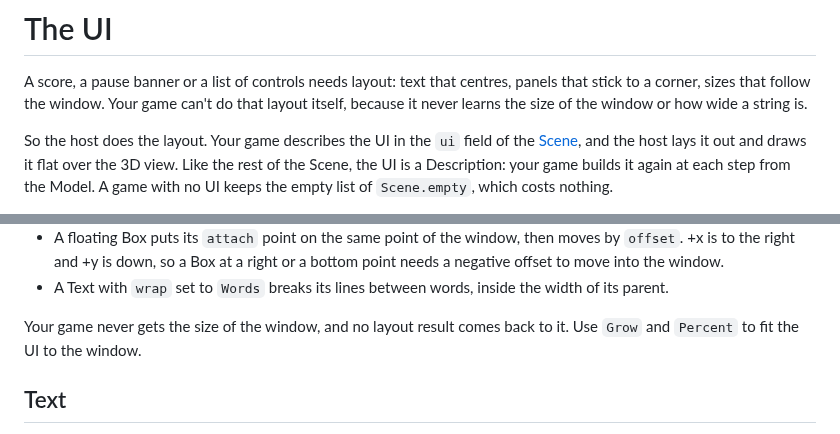
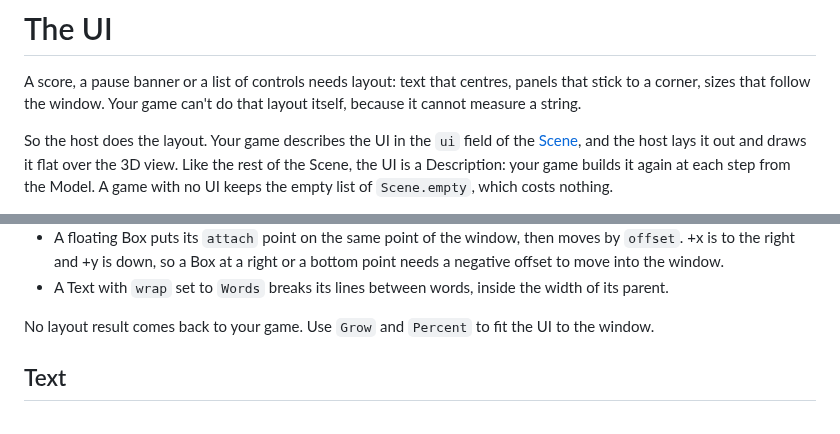
Before and after one commit to Pixelsprout/rocco-engine, a Markdown page: guide/ui.md, 2 parts joined by grey strips. Drawn GitHub-style.

```diff
--- a/guide/ui.md
+++ b/guide/ui.md
@@ -8,8 +8,7 @@ order: 9
 
 A score, a pause banner or a list of controls needs layout: text that
 centres, panels that stick to a corner, sizes that follow the window. Your
-game can't do that layout itself, because it never learns the size of the
-window or how wide a string is.
+game can't do that layout itself, because it cannot measure a string.
 
 So the host does the layout. Your game describes the UI in the `ui` field
 of the [Scene], and the host lays it out and draws it flat over the 3D
@@ -190,8 +189,8 @@ are Clay's.
 - A Text with `wrap` set to `Words` breaks its lines between words, inside
   the width of its parent.
 
-Your game never gets the size of the window, and no layout result comes
-back to it. Use `Grow` and `Percent` to fit the UI to the window.
+No layout result comes back to your game. Use `Grow` and `Percent` to fit
+the UI to the window.
 
 ## Text
 
```
Also changed, not shown: CONTEXT.md (+4 -3 lines), guide/tutorial/07-hud.md (+3 -3 lines).
